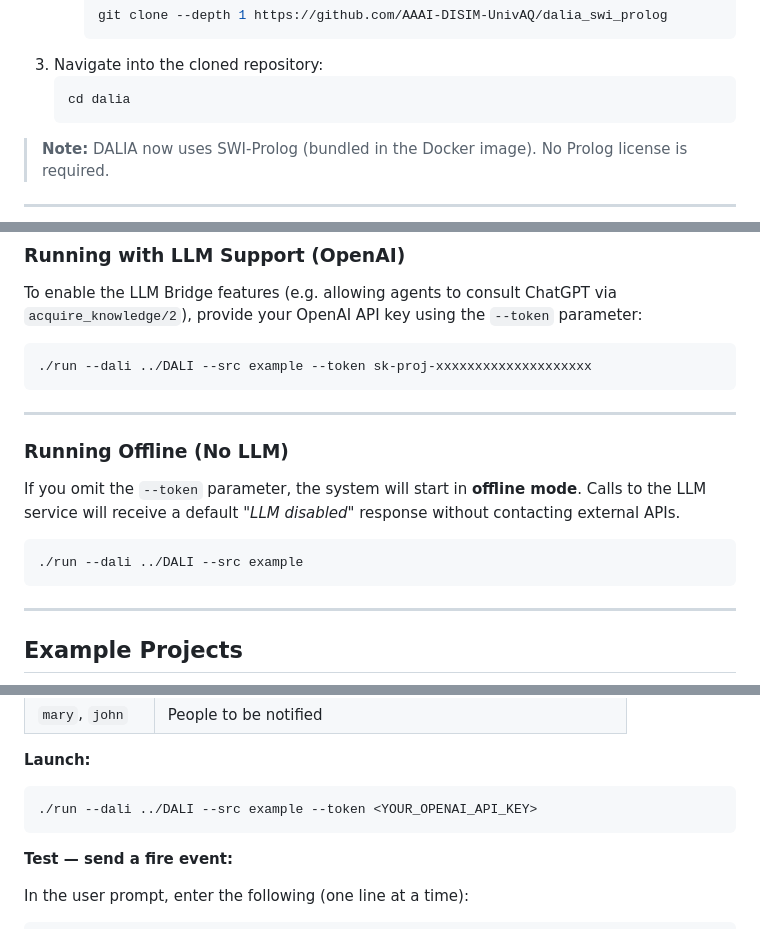
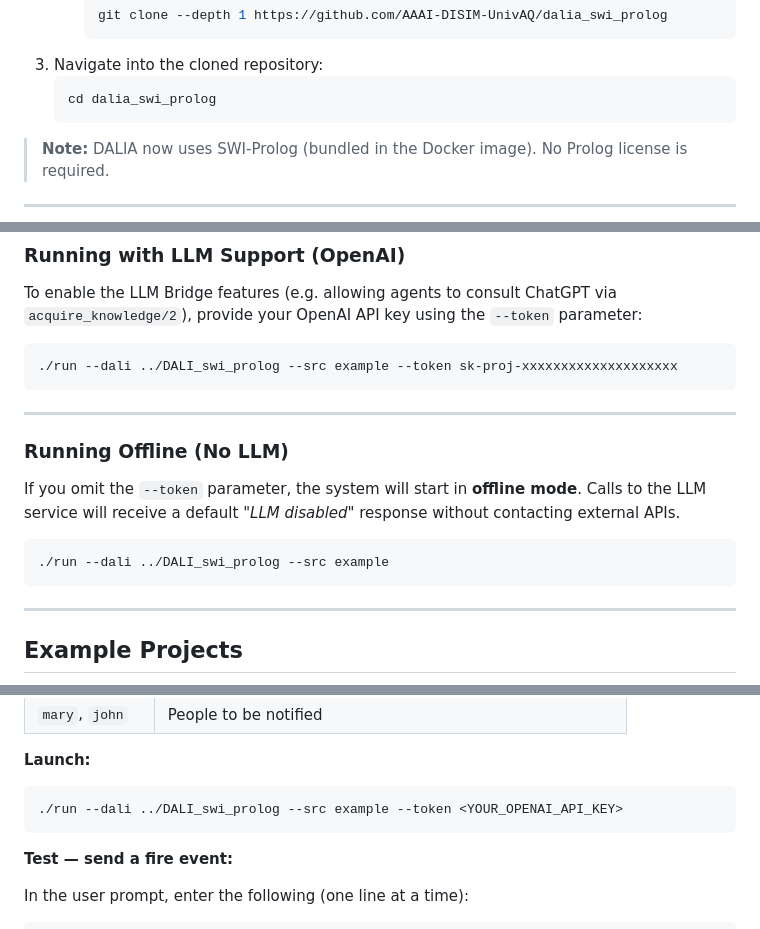
Before and after one commit to AAAI-DISIM-UnivAQ/dalia_swi_prolog, a Markdown page: README.md, 3 parts joined by grey strips. Drawn GitHub-style.

````diff
--- a/README.md
+++ b/README.md
@@ -34,7 +34,7 @@ A containerized launcher for multi-agent systems written in
      ```
 3. Navigate into the cloned repository:
    ```sh
-   cd dalia
+   cd dalia_swi_prolog
    ```
 
 > **Note:** DALIA now uses SWI-Prolog (bundled in the Docker image). No Prolog license is required.
@@ -61,7 +61,7 @@ To enable the LLM Bridge features (e.g. allowing agents to consult ChatGPT via `
 provide your OpenAI API key using the `--token` parameter:
 
 ```sh
-./run --dali ../DALI --src example --token sk-proj-xxxxxxxxxxxxxxxxxxxx
+./run --dali ../DALI_swi_prolog --src example --token sk-proj-xxxxxxxxxxxxxxxxxxxx
 ```
 
 ---
@@ -73,7 +73,7 @@ Calls to the LLM service will receive a default *\"LLM disabled\"* response with
 contacting external APIs.
 
 ```sh
-./run --dali ../DALI --src example
+./run --dali ../DALI_swi_prolog --src example
 ```
 
 ---
@@ -98,7 +98,7 @@ A multi-agent emergency response system with 9 agents:
 **Launch:**
 
 ```sh
-./run --dali ../DALI --src example --token <YOUR_OPENAI_API_KEY>
+./run --dali ../DALI_swi_prolog --src example --token <YOUR_OPENAI_API_KEY>
 ```
 
 **Test — send a fire event:**
````
Also changed, not shown: other parts of README.md (+1 -1 lines).
